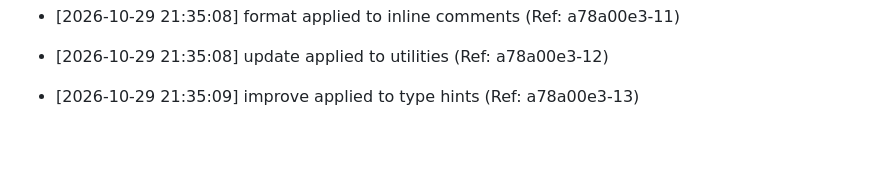
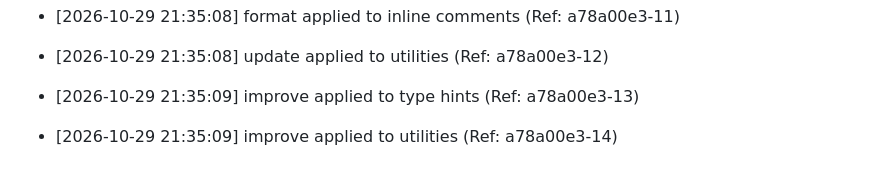
Before and after one commit to brunnojob/python-workflow-automation-lab, a Markdown page: docs/optimization_notes.md, the part around the change. Rendered like a GitHub page; blank space fills up the shorter version.

Commit message:
﻿chore: improve utilities [14/50]

```diff
--- a/docs/optimization_notes.md
+++ b/docs/optimization_notes.md
@@ -223,3 +223,5 @@
 * [2026-10-29 21:35:08] update applied to utilities (Ref: a78a00e3-12)
 
 * [2026-10-29 21:35:09] improve applied to type hints (Ref: a78a00e3-13)
+
+* [2026-10-29 21:35:09] improve applied to utilities (Ref: a78a00e3-14)
```
